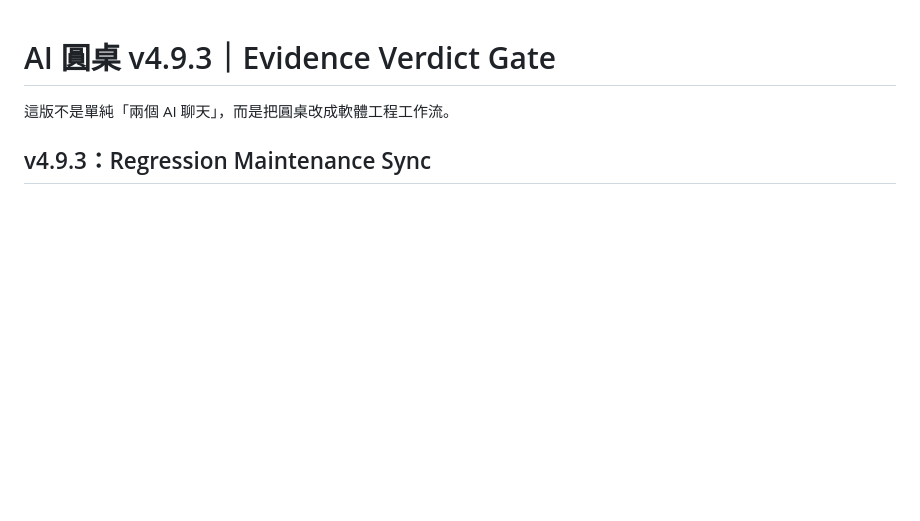
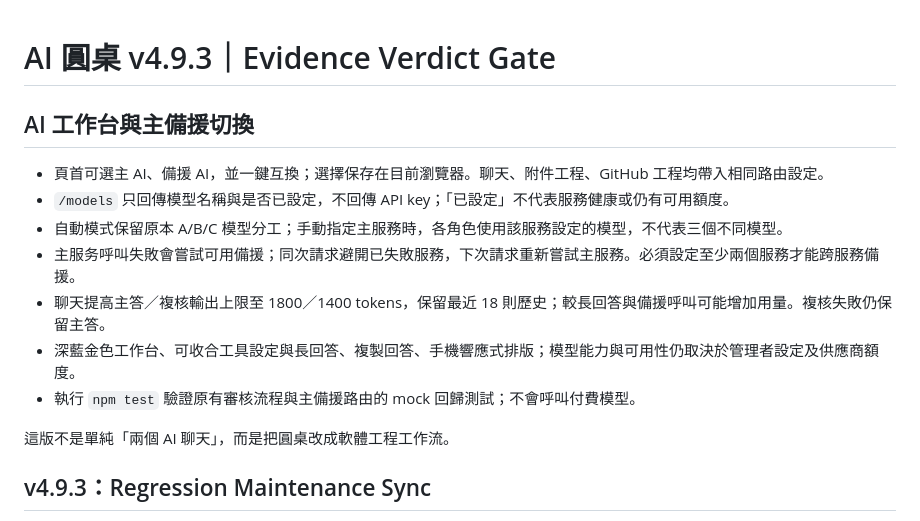
Before and after one commit to v25qstn7g9-prog/AI_Council, a Markdown page: README.md, the part around the change. Drawn GitHub-style; blank space fills up the shorter version.

Commit message:
Improve AI workspace, configurable failover and regression coverage

```diff
--- a/README.md
+++ b/README.md
@@ -1,4 +1,14 @@
 # AI 圓桌 v4.9.3｜Evidence Verdict Gate
+
+## AI 工作台與主備援切換
+
+- 頁首可選主 AI、備援 AI，並一鍵互換；選擇保存在目前瀏覽器。聊天、附件工程、GitHub 工程均帶入相同路由設定。
+- `/models` 只回傳模型名稱與是否已設定，不回傳 API key；「已設定」不代表服務健康或仍有可用額度。
+- 自動模式保留原本 A/B/C 模型分工；手動指定主服務時，各角色使用該服務設定的模型，不代表三個不同模型。
+- 主服务呼叫失敗會嘗試可用備援；同次請求避開已失敗服務，下次請求重新嘗試主服務。必須設定至少兩個服務才能跨服務備援。
+- 聊天提高主答／複核輸出上限至 1800／1400 tokens，保留最近 18 則歷史；較長回答與備援呼叫可能增加用量。複核失敗仍保留主答。
+- 深藍金色工作台、可收合工具設定與長回答、複製回答、手機響應式排版；模型能力與可用性仍取決於管理者設定及供應商額度。
+- 執行 `npm test` 驗證原有審核流程與主備援路由的 mock 回歸測試；不會呼叫付費模型。
 
 這版不是單純「兩個 AI 聊天」，而是把圓桌改成軟體工程工作流。
 
```
